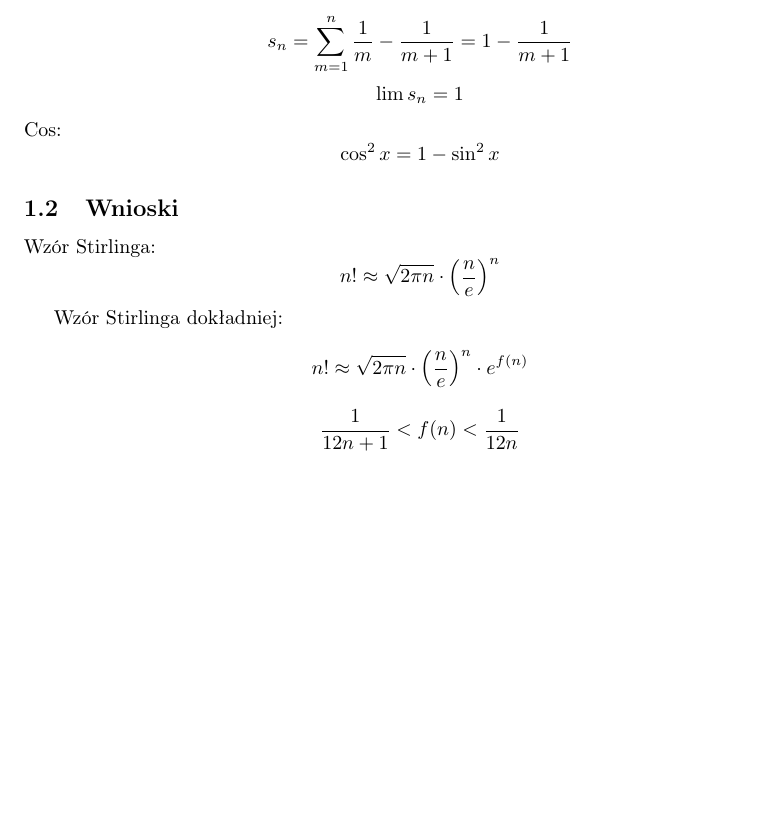
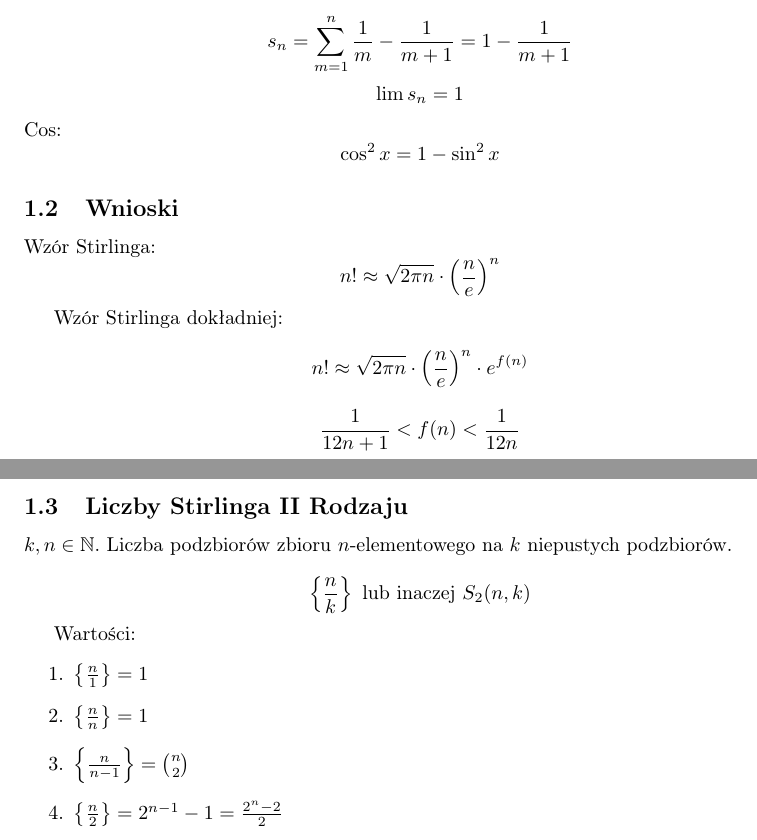
Before and after one commit to Rafisto/uni, a LaTeX document (dyskretna/wzor-stirlinga.tex): part of page 4 of 4 before the commit and two parts of pages 4 and 5 of 5 after it, the two joined at a grey line, cut so that both start at the same text, the shorter picture padded with empty space. Compiled offline with pdfLaTeX.

Commit message:
ii stirling numbers

```diff
--- a/dyskretna/wzor-stirlinga.tex
+++ b/dyskretna/wzor-stirlinga.tex
@@ -173,4 +173,18 @@ Wzór Stirlinga dokładniej:
 \[n! \approx \sqrt{2\pi n} \cdot \left(\frac{n}{e}\right)^n \cdot e^{f(n)}\]
 \[\frac{1}{12n+1} < f(n) < \frac{1}{12n}\]
 
+\subsection{Liczby Stirlinga II Rodzaju}
+
+$k, n \in \mathbb{N}$. Liczba podzbiorów zbioru $n$-elementowego na $k$ niepustych podzbiorów.
+
+\[\left\{\frac{n}{k}\right\} \text{ lub inaczej } S_2(n,k)\]
+
+Wartości:
+\begin{enumerate}
+    \item $\left\{\frac{n}{1}\right\} = 1$
+    \item $\left\{\frac{n}{n}\right\} = 1$
+    \item $\left\{\frac{n}{n-1}\right\} = \binom{n}{2}$
+    \item $\left\{\frac{n}{2}\right\} = 2^{n-1} - 1 = \frac{2^n - 2}{2}$
+\end{enumerate}
+
 \end{document}
```
Also changed, not shown: dyskretna/wzor-stirlinga.pdf, 3 other files.
